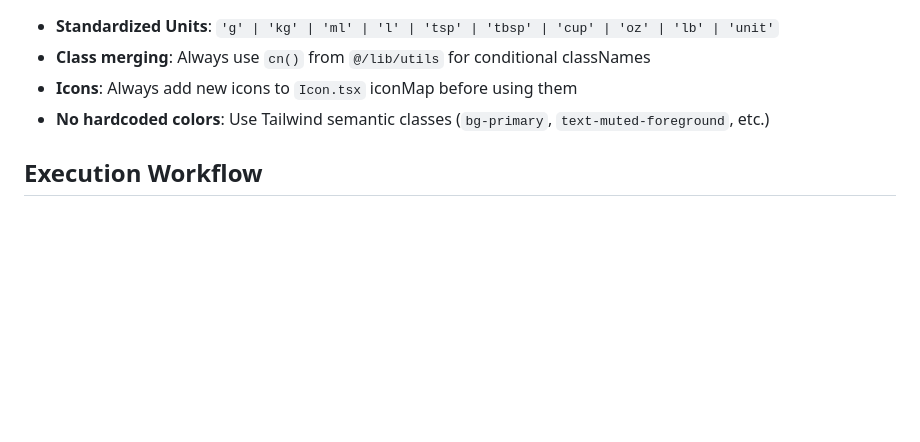
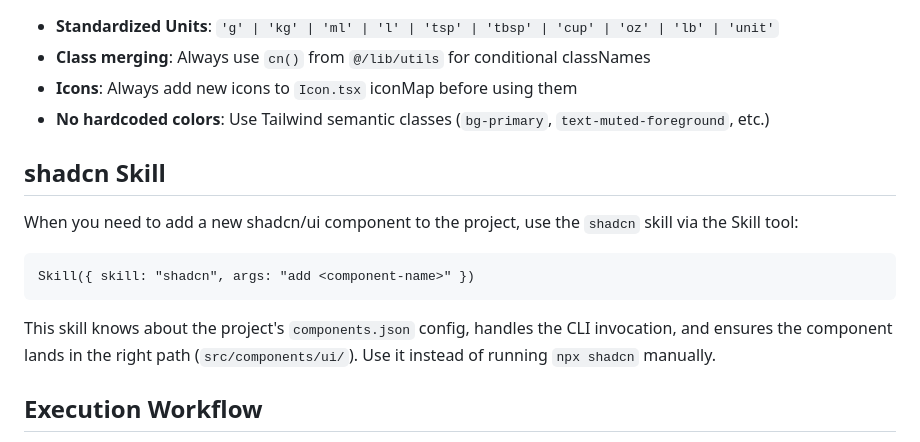
Before and after one commit to skullerj/meal-guru, a Markdown page: .claude/agents/astro-web-dev.md, the part around the change. Drawn GitHub-style; blank space fills up the shorter version.

Commit message:
chore: add shadcn skill knowledge to astro-web-dev agent

````diff
--- a/.claude/agents/astro-web-dev.md
+++ b/.claude/agents/astro-web-dev.md
@@ -137,6 +137,16 @@ components/
 - **Icons**: Always add new icons to `Icon.tsx` iconMap before using them
 - **No hardcoded colors**: Use Tailwind semantic classes (`bg-primary`, `text-muted-foreground`, etc.)
 
+## shadcn Skill
+
+When you need to add a new shadcn/ui component to the project, use the `shadcn` skill via the Skill tool:
+
+```
+Skill({ skill: "shadcn", args: "add <component-name>" })
+```
+
+This skill knows about the project's `components.json` config, handles the CLI invocation, and ensures the component lands in the right path (`src/components/ui/`). Use it instead of running `npx shadcn` manually.
+
 ## Execution Workflow
 
 1. **Read first.** Before editing any file, read it.
````
